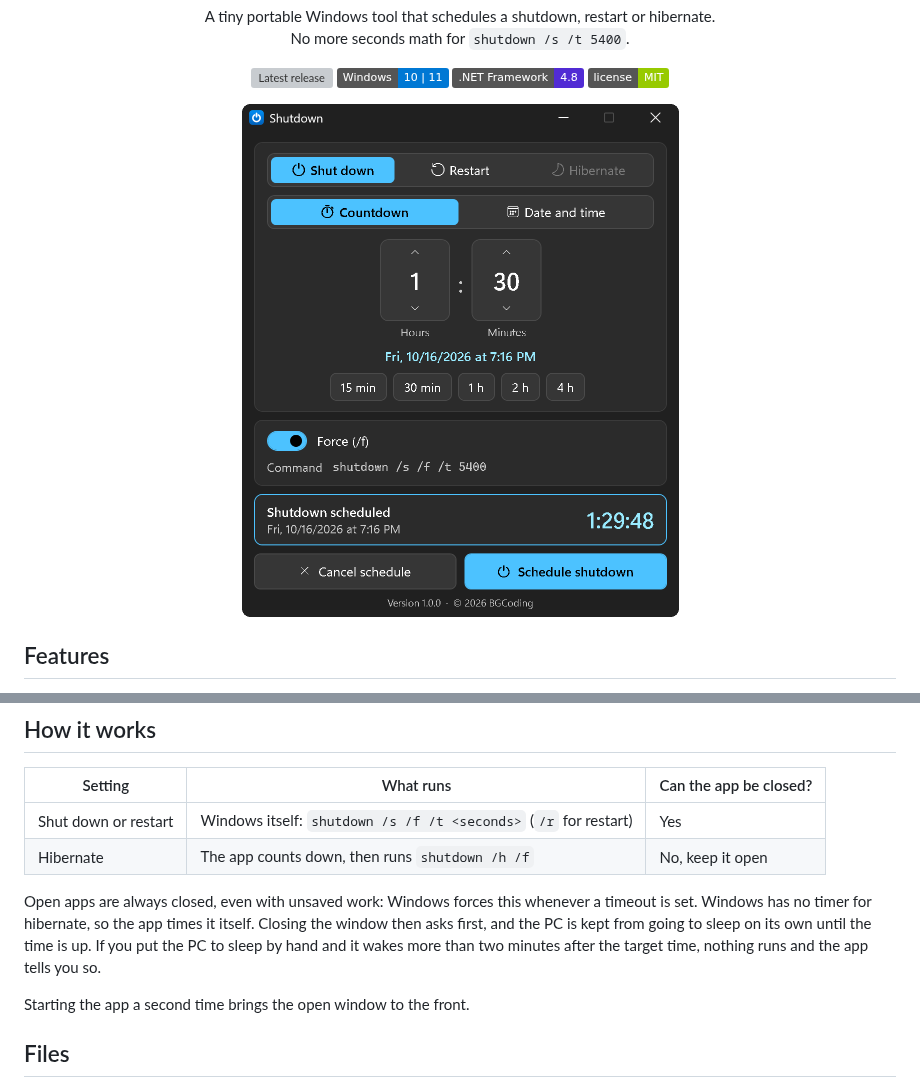
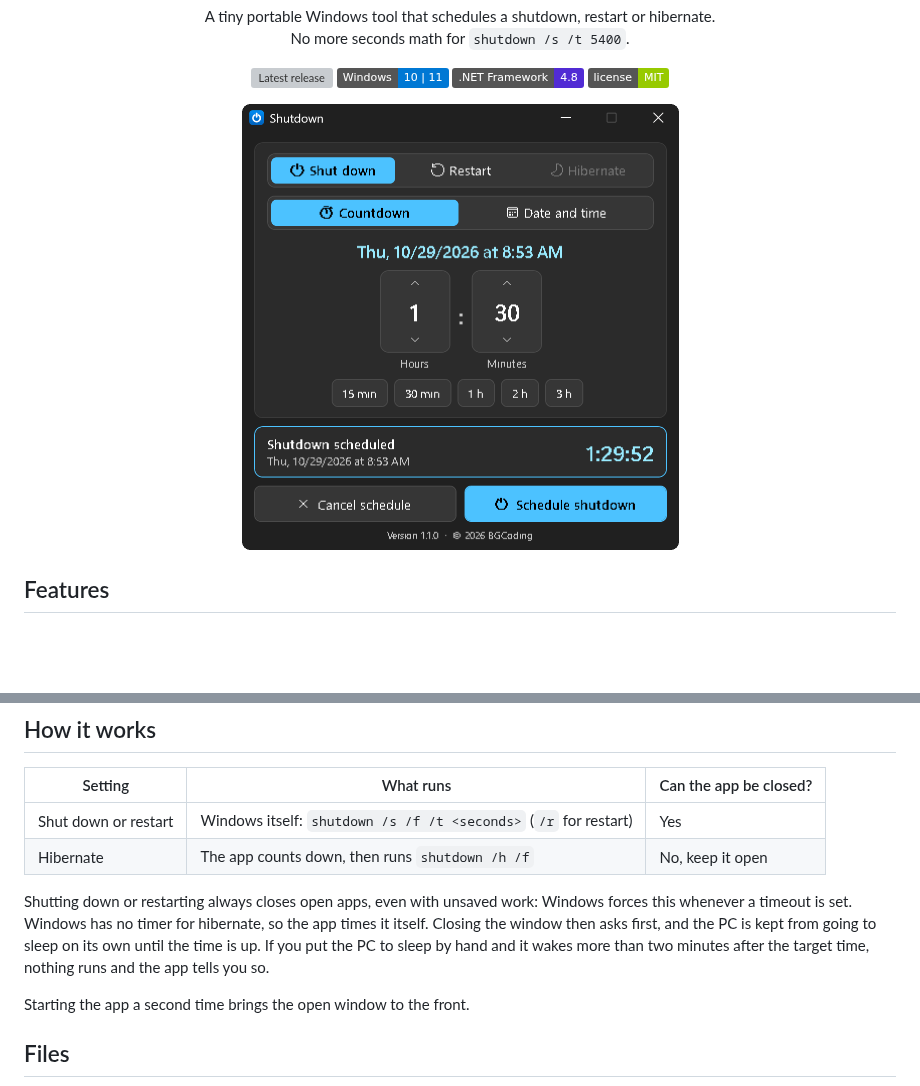
Before and after one commit to wbgcoding/Shutdown, a Markdown page: README.md, 2 parts joined by grey strips. Rendered like a GitHub page; pictures changed too: docs/screenshot.png; badges without logos; blank space fills up the shorter version; grey boxes are pictures that could not be loaded.

```diff
--- a/README.md
+++ b/README.md
@@ -44,7 +44,7 @@ certutil -hashfile Shutdown-<version>-windows.exe SHA256
 | Shut down or restart | Windows itself: `shutdown /s /f /t <seconds>` (`/r` for restart) | Yes |
 | Hibernate | The app counts down, then runs `shutdown /h /f` | No, keep it open |
 
-Open apps are always closed, even with unsaved work: Windows forces this whenever a timeout is set. Windows has no timer for hibernate, so the app times it itself. Closing the window then asks first, and the PC is kept from going to sleep on its own until the time is up. If you put the PC to sleep by hand and it wakes more than two minutes after the target time, nothing runs and the app tells you so.
+Shutting down or restarting always closes open apps, even with unsaved work: Windows forces this whenever a timeout is set. Windows has no timer for hibernate, so the app times it itself. Closing the window then asks first, and the PC is kept from going to sleep on its own until the time is up. If you put the PC to sleep by hand and it wakes more than two minutes after the target time, nothing runs and the app tells you so.
 
 Starting the app a second time brings the open window to the front.
 
```
Also changed, not shown: CHANGELOG.md (+1 -1 lines), docs/social-preview.png, 1 other file.
